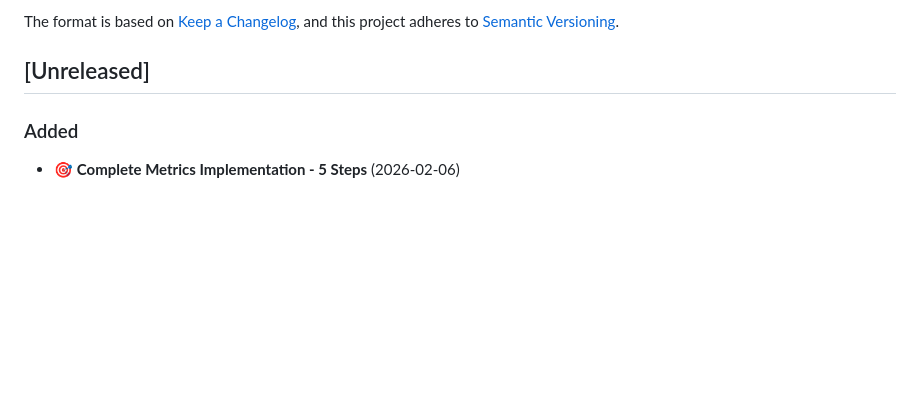
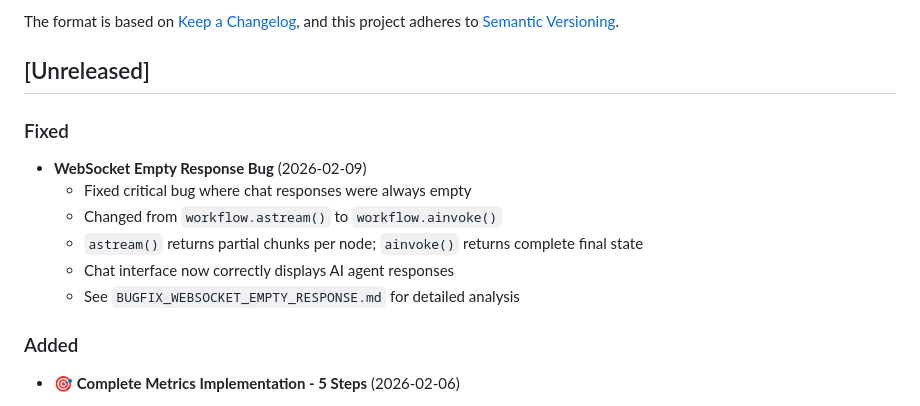
Before and after one commit to Dumorro/genai-auto, a Markdown page: CHANGELOG.md, the part around the change. Drawn GitHub-style; blank space fills up the shorter version.

Commit message:
docs: Update CHANGELOG for WebSocket fix

```diff
--- a/CHANGELOG.md
+++ b/CHANGELOG.md
@@ -6,6 +6,14 @@ The format is based on [Keep a Changelog](https://keepachangelog.com/en/1.0.0/),
 and this project adheres to [Semantic Versioning](https://semver.org/spec/v2.0.0.html).
 
 ## [Unreleased]
+
+### Fixed
+- **WebSocket Empty Response Bug** (2026-02-09)
+  - Fixed critical bug where chat responses were always empty
+  - Changed from `workflow.astream()` to `workflow.ainvoke()`
+  - `astream()` returns partial chunks per node; `ainvoke()` returns complete final state
+  - Chat interface now correctly displays AI agent responses
+  - See `BUGFIX_WEBSOCKET_EMPTY_RESPONSE.md` for detailed analysis
 
 ### Added
 - 🎯 **Complete Metrics Implementation - 5 Steps** (2026-02-06)
```
